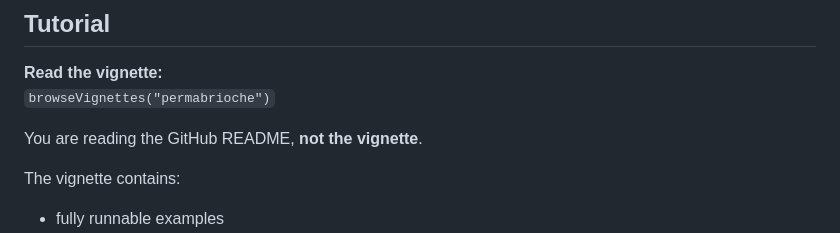
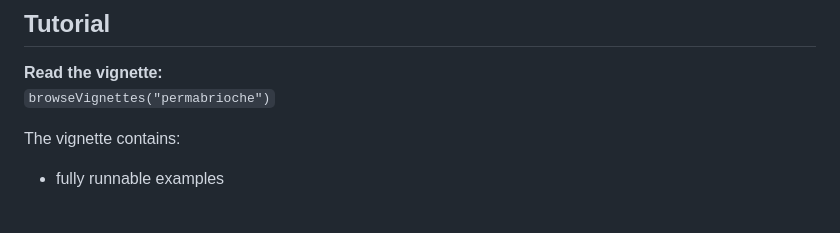
Before and after one commit to biobakery/permaBrioche, a Markdown page: README.md, the part around the change. Rendered like a GitHub page; blank space fills up the shorter version.

```diff
--- a/README.md
+++ b/README.md
@@ -98,8 +98,6 @@ devtools::install_github(
 
 **Read the vignette:**
 `browseVignettes("permabrioche")`
-
-You are reading the GitHub README, **not the vignette**.
 
 The vignette contains:
 
```
